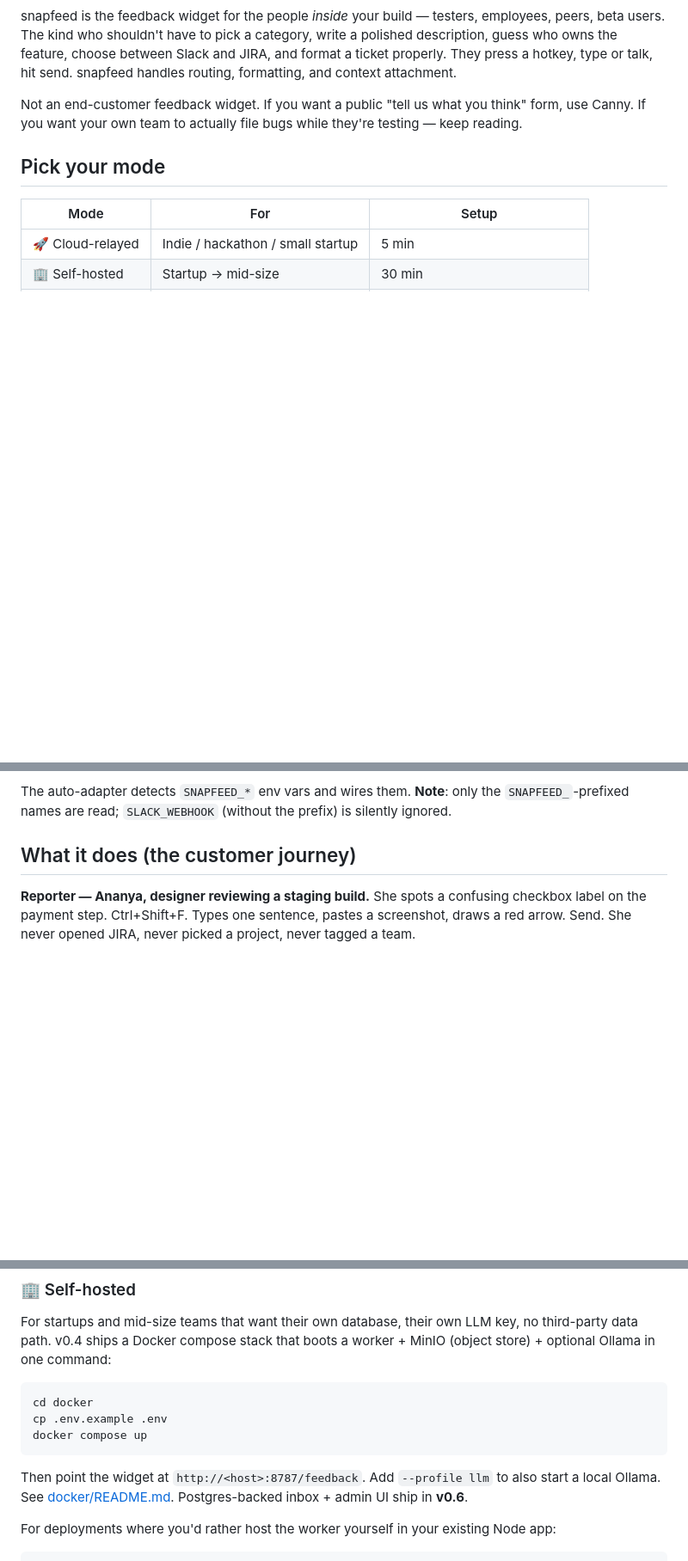
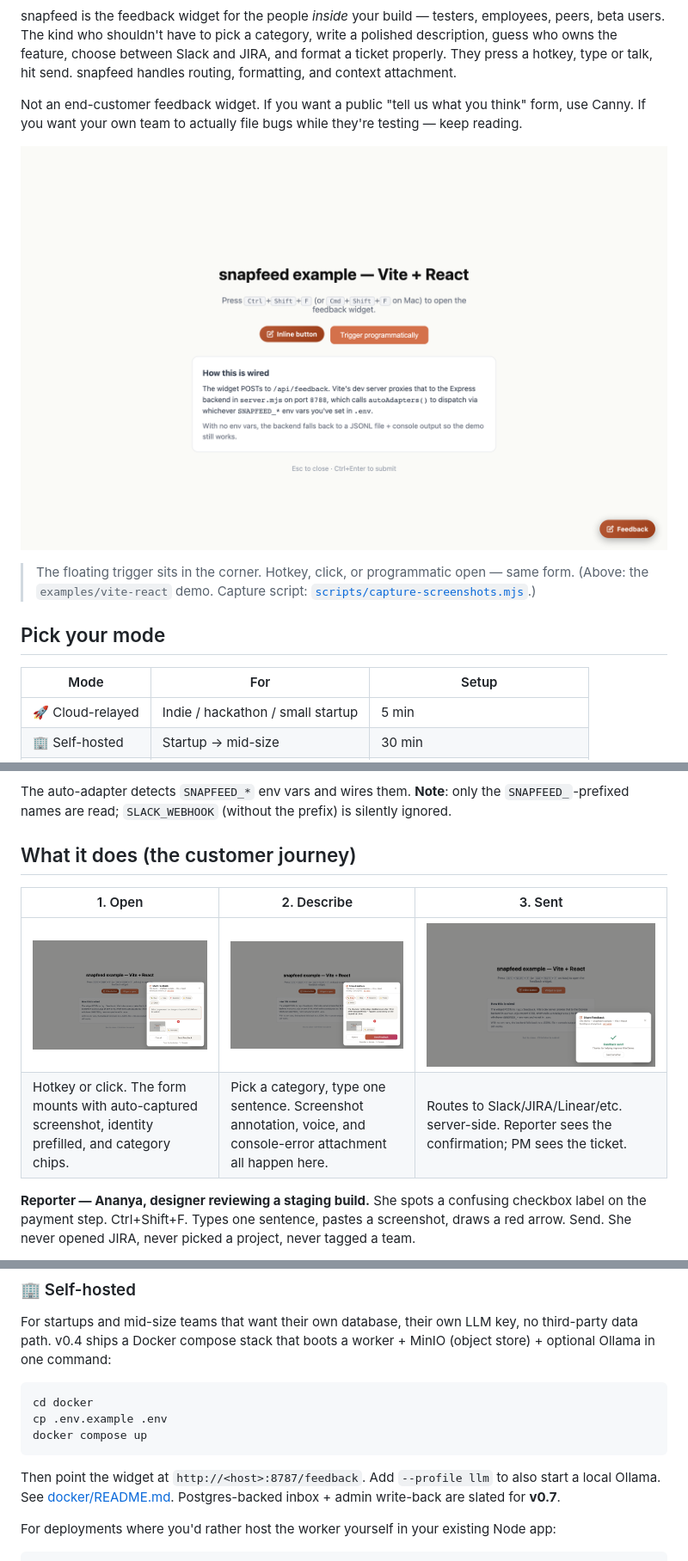
Before and after one commit to shimoverse/snapfeed, a Markdown page: README.md, 3 parts joined by grey strips. Shown at 86% size. Drawn GitHub-style; pictures changed too: docs/screenshots/widget-closed.png (added), docs/screenshots/widget-open-empty.png (added), docs/screenshots/widget-open-filled.png (added); blank space fills up the shorter version.

````diff
--- a/README.md
+++ b/README.md
@@ -10,6 +10,10 @@
 snapfeed is the feedback widget for the people *inside* your build — testers, employees, peers, beta users. The kind who shouldn't have to pick a category, write a polished description, guess who owns the feature, choose between Slack and JIRA, and format a ticket properly. They press a hotkey, type or talk, hit send. snapfeed handles routing, formatting, and context attachment.
 
 Not an end-customer feedback widget. If you want a public "tell us what you think" form, use Canny. If you want your own team to actually file bugs while they're testing — keep reading.
+
+![snapfeed widget — closed state with floating trigger button](./docs/screenshots/widget-closed.png)
+
+> The floating trigger sits in the corner. Hotkey, click, or programmatic open — same form. (Above: the `examples/vite-react` demo. Capture script: [`scripts/capture-screenshots.mjs`](./scripts/capture-screenshots.mjs).)
 
 ## Pick your mode
 
@@ -67,6 +71,11 @@ The auto-adapter detects `SNAPFEED_*` env vars and wires them. **Note**: only th
 
 ## What it does (the customer journey)
 
+| 1. Open | 2. Describe | 3. Sent |
+|---|---|---|
+| ![Open: empty form with category chips and auto-captured screenshot](./docs/screenshots/widget-open-empty.png) | ![Describe: bug category picked + one-sentence repro](./docs/screenshots/widget-open-filled.png) | ![Sent: confirmation surface](./docs/screenshots/widget-success.png) |
+| Hotkey or click. The form mounts with auto-captured screenshot, identity prefilled, and category chips. | Pick a category, type one sentence. Screenshot annotation, voice, and console-error attachment all happen here. | Routes to Slack/JIRA/Linear/etc. server-side. Reporter sees the confirmation; PM sees the ticket. |
+
 **Reporter — Ananya, designer reviewing a staging build.** She spots a confusing checkbox label on the payment step. Ctrl+Shift+F. Types one sentence, pastes a screenshot, draws a red arrow. Send. She never opened JIRA, never picked a project, never tagged a team.
 
 **PM — Raj, owns checkout.** Two minutes later the bug shows up in `#checkout-feedback` on Slack with screenshot, URL, viewport, and build ID. The same item is a JIRA ticket in his project, pre-labeled `bug` and `checkout`. He didn't file it himself.
@@ -97,7 +106,7 @@ cp .env.example .env
 docker compose up
 ```
 
-Then point the widget at `http://<host>:8787/feedback`. Add `--profile llm` to also start a local Ollama. See [docker/README.md](./docker/README.md). Postgres-backed inbox + admin UI ship in **v0.6**.
+Then point the widget at `http://<host>:8787/feedback`. Add `--profile llm` to also start a local Ollama. See [docker/README.md](./docker/README.md). Postgres-backed inbox + admin write-back are slated for **v0.7**.
 
 For deployments where you'd rather host the worker yourself in your existing Node app:
 
````
Also changed, not shown: other parts of README.md (+7 -6 lines), docs/customization.md (+4 -0 lines), 3 other files.
